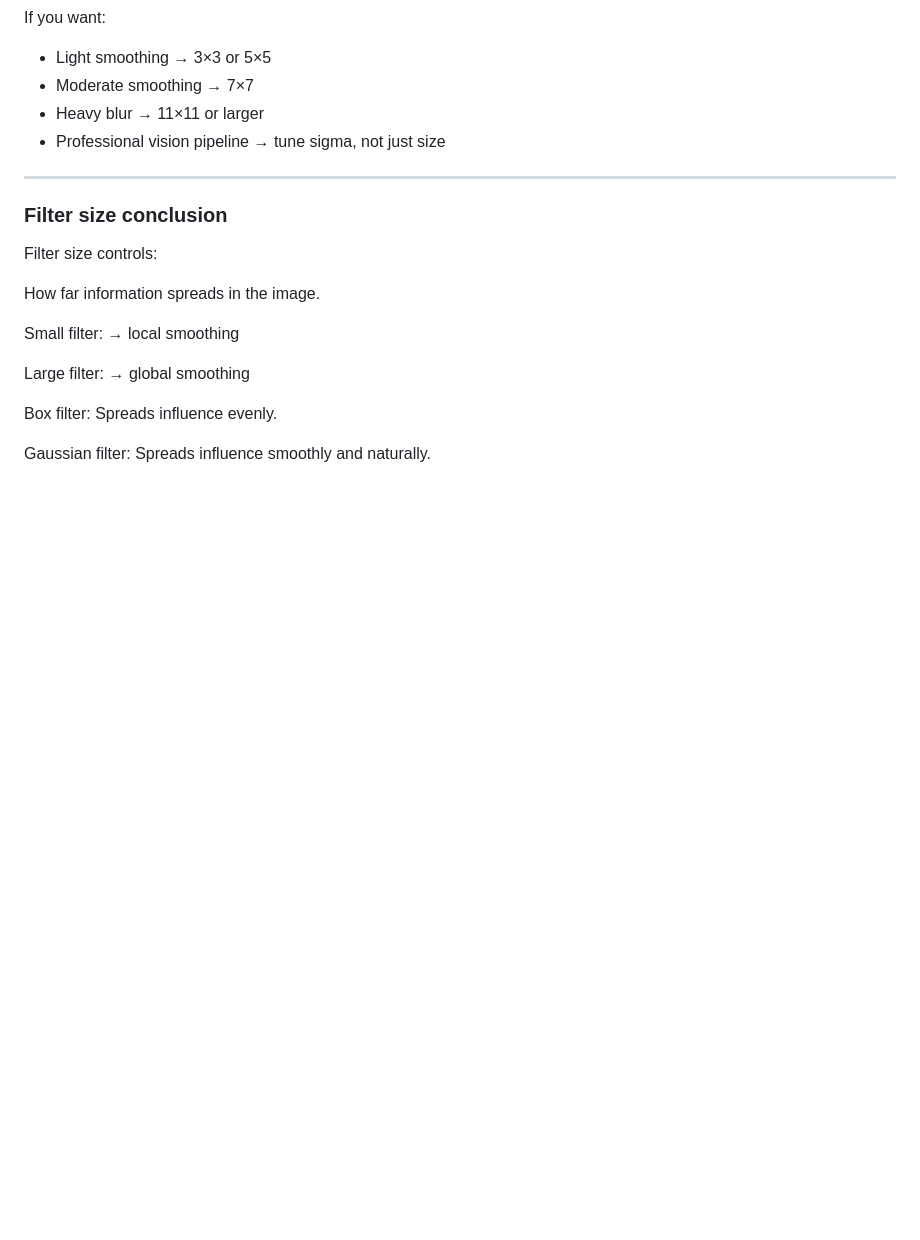
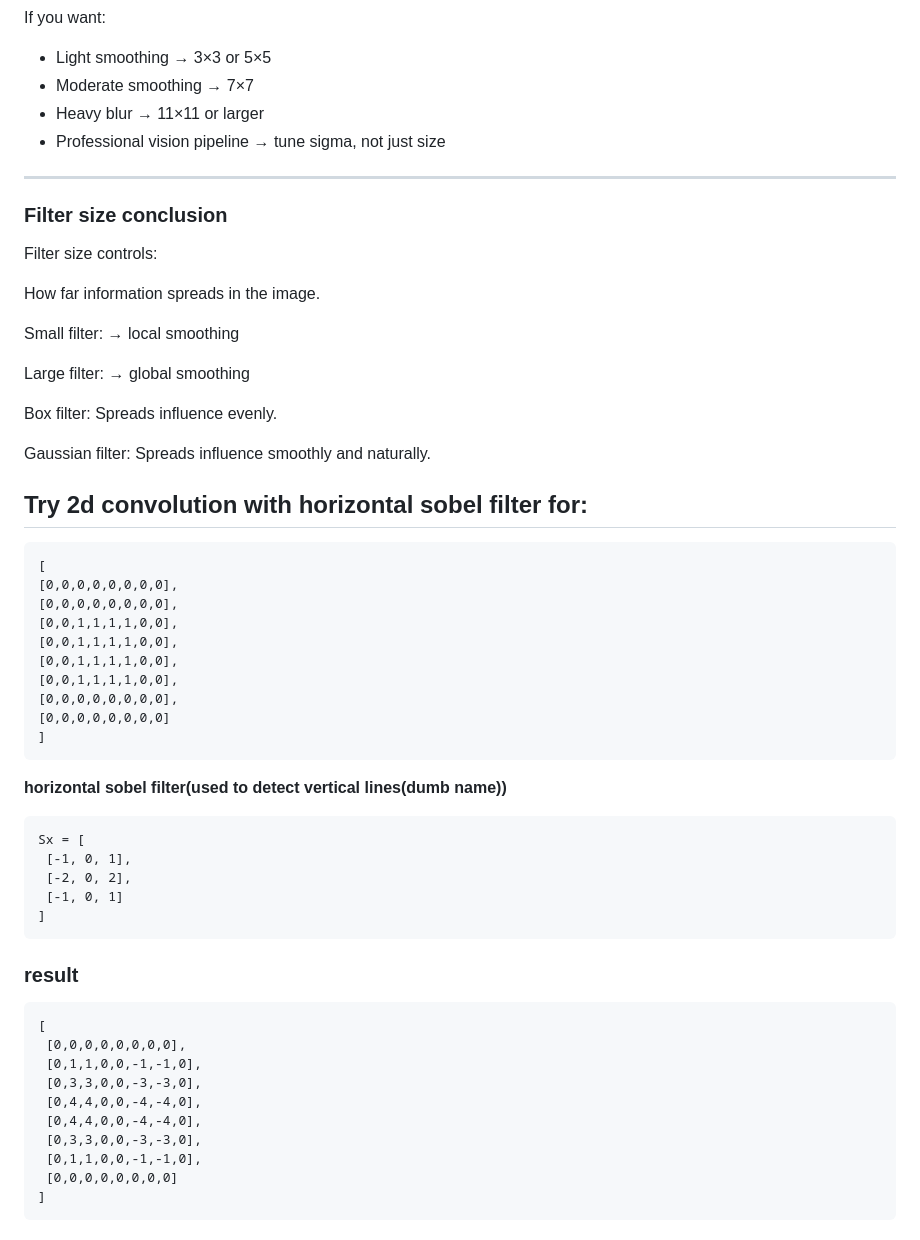
Before and after one commit to canizalesjaime/computer_vision_notes, a Markdown page: notes_4/convolution.md, the part around the change. GitHub-like rendering; blank space fills up the shorter version.

Commit message:
one more thing

````diff
--- a/notes_4/convolution.md
+++ b/notes_4/convolution.md
@@ -523,3 +523,40 @@ Spreads influence evenly.
 
 Gaussian filter:
 Spreads influence smoothly and naturally.
+
+## Try 2d convolution with horizontal sobel filter for:
+ ```
+ [
+ [0,0,0,0,0,0,0,0],
+ [0,0,0,0,0,0,0,0],
+ [0,0,1,1,1,1,0,0],
+ [0,0,1,1,1,1,0,0],
+ [0,0,1,1,1,1,0,0],
+ [0,0,1,1,1,1,0,0],
+ [0,0,0,0,0,0,0,0],
+ [0,0,0,0,0,0,0,0]
+]
+```
+
+**horizontal sobel filter(used to detect vertical lines(dumb name))**
+```
+Sx = [
+ [-1, 0, 1],
+ [-2, 0, 2],
+ [-1, 0, 1]
+]
+```
+
+### result
+```
+[
+ [0,0,0,0,0,0,0,0],
+ [0,1,1,0,0,-1,-1,0],
+ [0,3,3,0,0,-3,-3,0],
+ [0,4,4,0,0,-4,-4,0],
+ [0,4,4,0,0,-4,-4,0],
+ [0,3,3,0,0,-3,-3,0],
+ [0,1,1,0,0,-1,-1,0],
+ [0,0,0,0,0,0,0,0]
+]
+```
````
